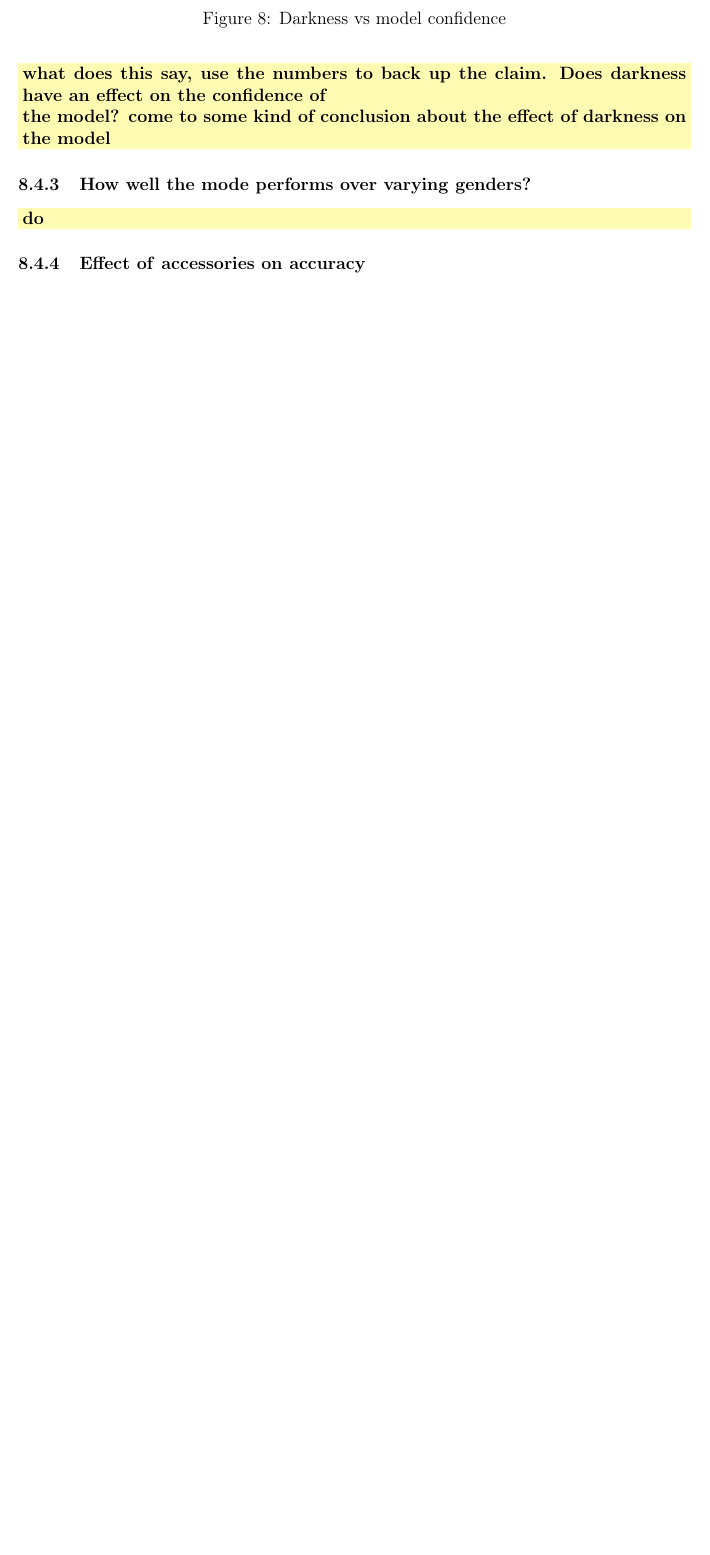
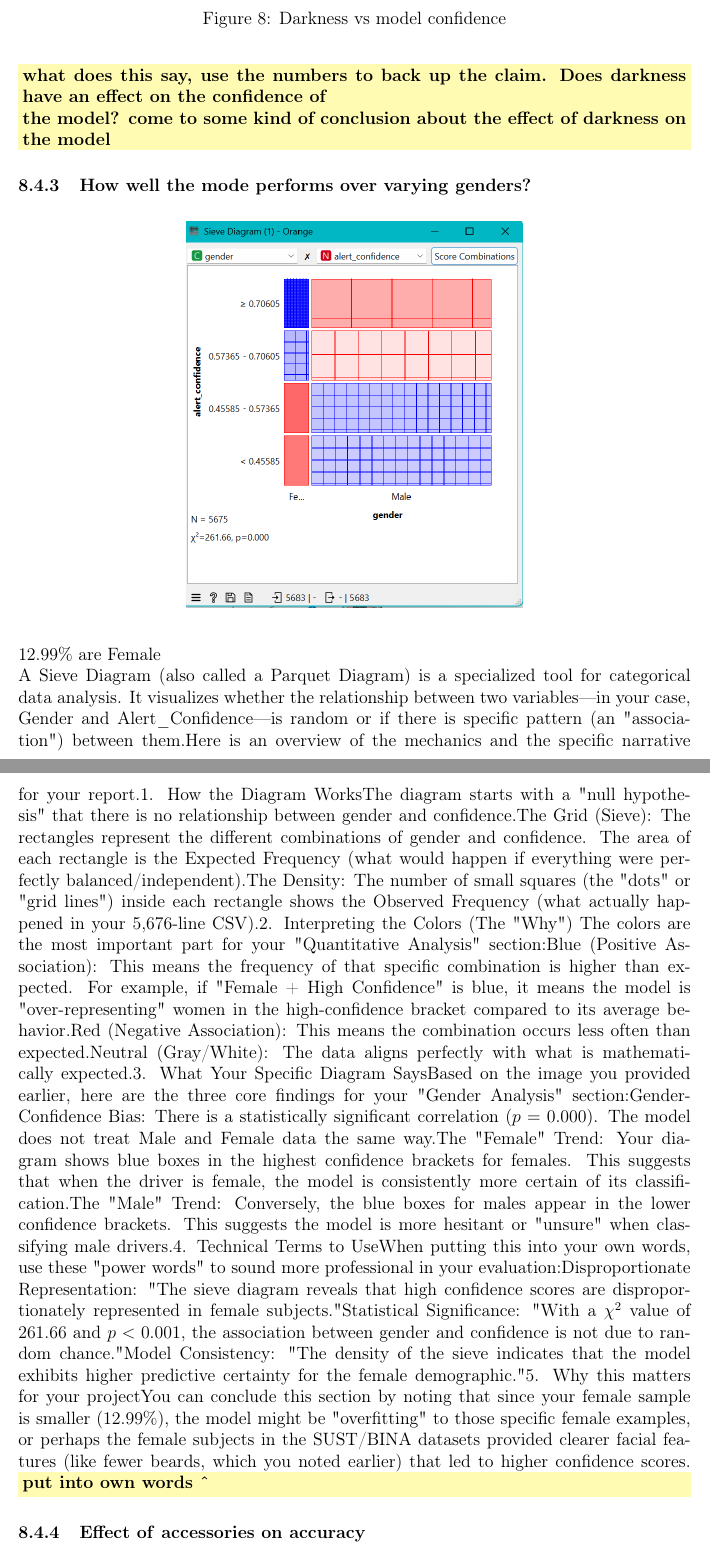
Before and after one commit to CharlesES-342/Driver-Drowsiness-Dissertation, a LaTeX thesis (Report/Dissertation_report.tex, which reads Report/chapters/evaluation.tex): part of page 34 of 38 before the commit and two parts of pages 34 and 35 of 41 after it, the two joined at a grey line, cut so that both start at the same text, the shorter picture padded with empty space. Compiled offline with pdfLaTeX.

Commit message:
additional notes on gender section (not my notes)

```diff
--- a/Report/Dissertation_report.tex
+++ b/Report/Dissertation_report.tex
@@ -11,7 +11,6 @@
 \usepackage{titlesec}    % For clean section headings
 \usepackage{hyperref}    % For clickable TOC and links
 \usepackage[framemethod=TikZ]{mdframed} % For highlighted key points
-\usepackage{xcolor}
 \usepackage{parskip} % for better spacing between paragraphs
 \usepackage{caption} % For better control over figure captions
 \usepackage{float} % For precise figure placement
@@ -26,11 +25,12 @@
 \mdfdefinestyle{takeawaybox}{
     roundcorner=5pt,
     linecolor=gray!50,
-    backgroundcolor=gray!5,   % REMOVED "pt" HERE
+    backgroundcolor=gray!5,
     innertopmargin=10pt,
     innerbottommargin=10pt,
     innerleftmargin=10pt,
-    innerrightmargin=10pt
+    innerrightmargin=10pt,
+    needspace=0pt % Add this to prevent potential page break errors
 }
 
 \geometry{margin=1in}
--- a/Report/chapters/evaluation.tex
+++ b/Report/chapters/evaluation.tex
@@ -148,7 +148,39 @@ the model? come to some kind of conclusion about the effect of darkness on the m
 
 
 \subsubsection{How well the mode performs over varying \textbf{genders}?}
-\TODO{do}
+\begin{figure}[H]
+    \centering
+    \includegraphics[width=0.5\textwidth]{images/seive_gender.png}
+\end{figure}
+12.99\% are Female \\
+ A Sieve Diagram (also called a Parquet Diagram) is a specialized tool for categorical data analysis. It visualizes
+ whether the relationship between two variables—in your case, Gender and Alert\_Confidence—is random or if there is
+ specific pattern (an "association") between them.Here is an overview of the mechanics and the specific narrative
+ for your report.1. How the Diagram WorksThe diagram starts with a "null hypothesis" that there is no relationship
+ between gender and confidence.The Grid (Sieve): The rectangles represent the different combinations of gender and
+ confidence. The area of each rectangle is the Expected Frequency (what would happen if everything were perfectly
+ balanced/independent).The Density: The number of small squares (the "dots" or "grid lines") inside each rectangle
+ shows the Observed Frequency (what actually happened in your 5,676-line CSV).2. Interpreting the Colors (The "Why")
+ The colors are the most important part for your "Quantitative Analysis" section:Blue (Positive Association): This
+ means the frequency of that specific combination is higher than expected. For example, if "Female + High
+ Confidence" is blue, it means the model is "over-representing" women in the high-confidence bracket compared to
+ its average behavior.Red (Negative Association): This means the combination occurs less often than expected.Neutral
+ (Gray/White): The data aligns perfectly with what is mathematically expected.3. What Your Specific Diagram
+ SaysBased on the image you provided earlier, here are the three core findings for your "Gender Analysis"
+ section:Gender-Confidence Bias: There is a statistically significant correlation ($p = 0.000$). The model does not
+ treat Male and Female data the same way.The "Female" Trend: Your diagram shows blue boxes in the highest confidence
+ brackets for females. This suggests that when the driver is female, the model is consistently more certain of its
+ classification.The "Male" Trend: Conversely, the blue boxes for males appear in the lower confidence brackets. This
+ suggests the model is more hesitant or "unsure" when classifying male drivers.4. Technical Terms to UseWhen putting
+ this into your own words, use these "power words" to sound more professional in your evaluation:Disproportionate
+ Representation: "The sieve diagram reveals that high confidence scores are disproportionately represented in
+ female subjects."Statistical Significance: "With a $\chi^2$ value of $261.66$ and $p < 0.001$, the association
+ between gender and confidence is not due to random chance."Model Consistency: "The density of the sieve indicates
+ that the model exhibits higher predictive certainty for the female demographic."5. Why this matters for your
+ projectYou can conclude this section by noting that since your female sample is smaller ($12.99\%$), the model
+ might be "overfitting" to those specific female examples, or perhaps the female subjects in the SUST/BINA datasets
+ provided clearer facial features (like fewer beards, which you noted earlier) that led to higher confidence scores.
+\TODO{put into own words \^}
 
 \subsubsection{Effect of \textbf{accessories} on accuracy}
 \TODO{do}
```
Also changed, not shown: Report/chapters/conclusion.tex (+1 -0 lines), Report/Dissertation_report.pdf, Report/Images/seive_gender.png (added).
